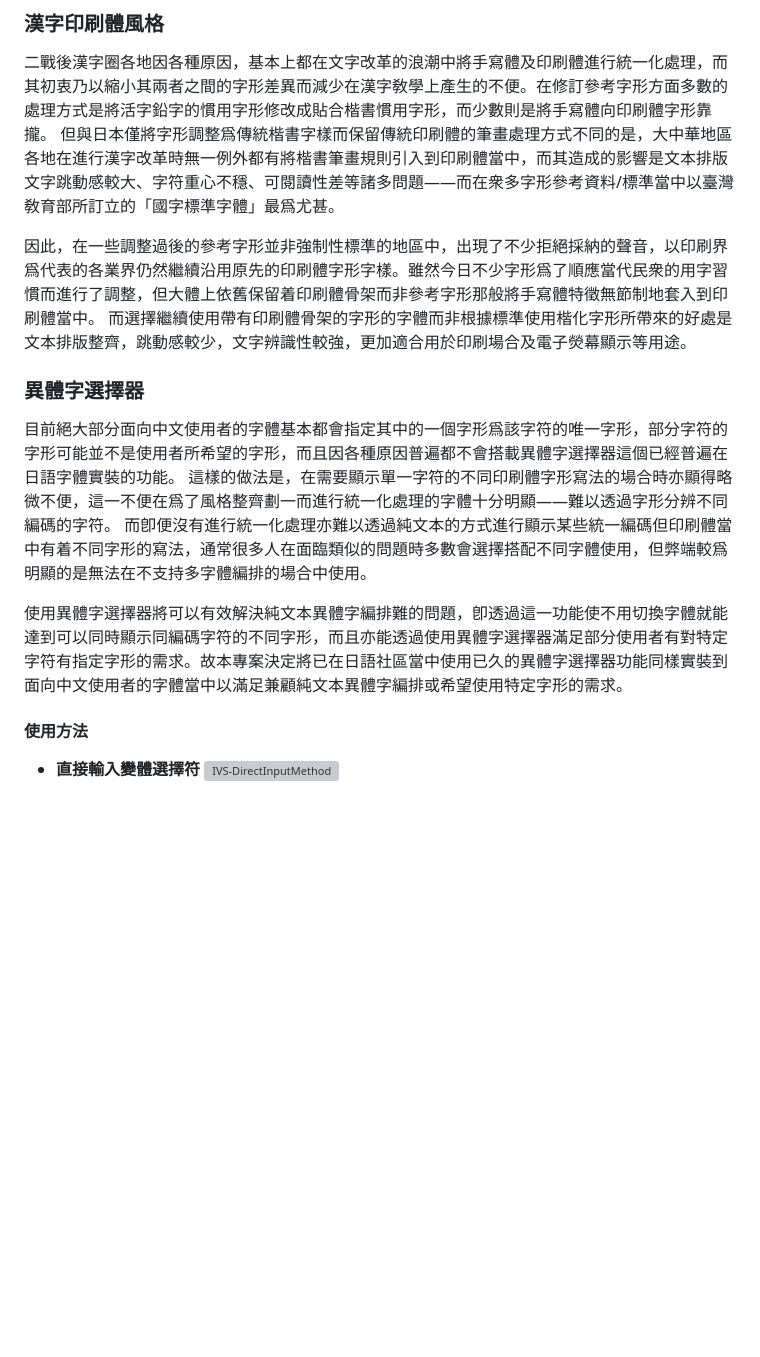
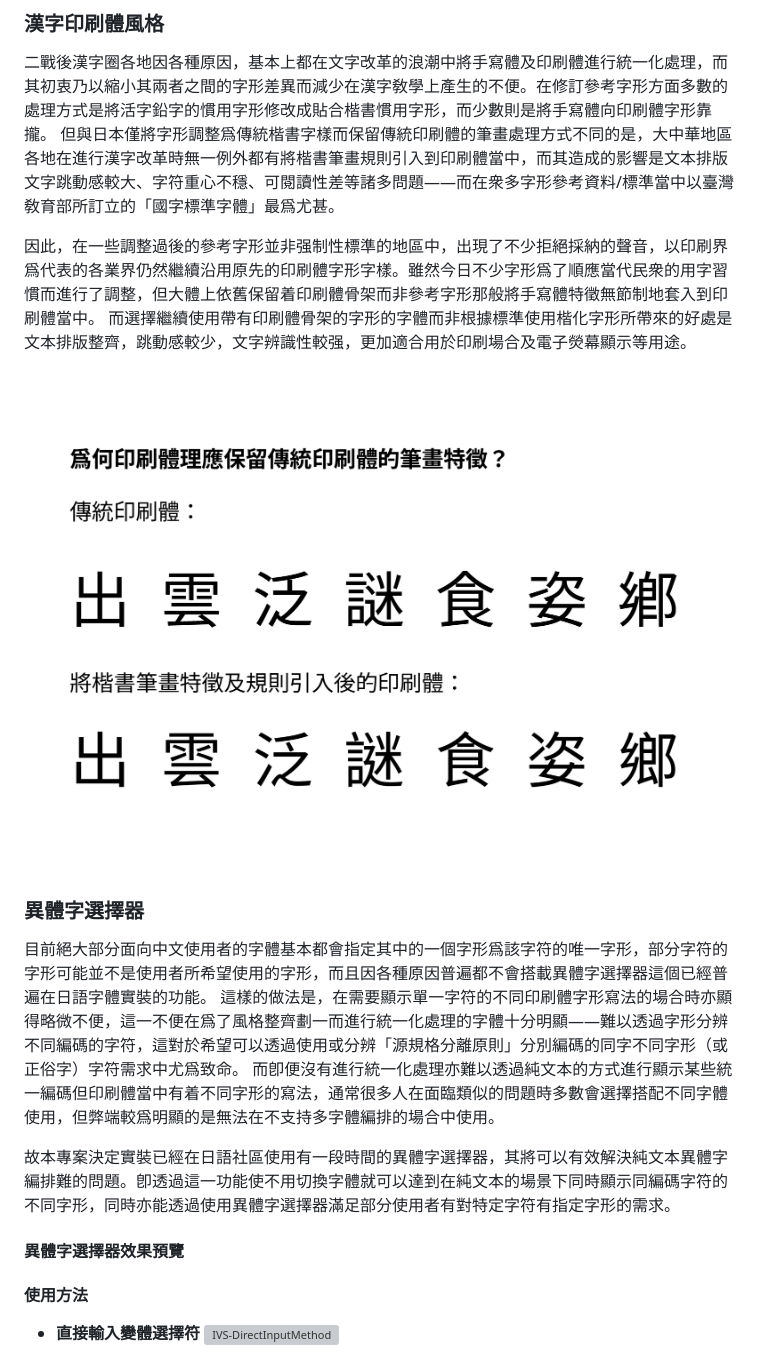
Before and after one commit to ChiuMing-Neko/ChiuKongGothic, a Markdown page: README.md, the part around the change. Rendered like a GitHub page; pictures changed too: images/printing.png (added); blank space fills up the shorter version; grey boxes are pictures that could not be loaded.

```diff
--- a/README.md
+++ b/README.md
@@ -26,15 +26,19 @@ A Chinese language font family project derived from Source Han Sans, with the in
 二戰後漢字圈各地因各種原因，基本上都在文字改革的浪潮中將手寫體及印刷體進行統一化處理，而其初衷乃以縮小其兩者之間的字形差異而減少在漢字敎學上產生的不便。在修訂參考字形方面多數的處理方式是將活字鉛字的慣用字形修改成貼合楷書慣用字形，而少數則是將手寫體向印刷體字形靠攏。
 但與日本僅將字形調整爲傳統楷書字樣而保留傳統印刷體的筆畫處理方式不同的是，大中華地區各地在進行漢字改革時無一例外都有將楷書筆畫規則引入到印刷體當中，而其造成的影響是文本排版文字跳動感較大、字符重心不穩、可閱讀性差等諸多問題——而在衆多字形參考資料/標準當中以臺灣敎育部所訂立的「國字標準字體」最爲尤甚。
 
-因此，在一些調整過後的參考字形並非強制性標準的地區中，出現了不少拒絕採納的聲音，以印刷界爲代表的各業界仍然繼續沿用原先的印刷體字形字樣。雖然今日不少字形爲了順應當代民衆的用字習慣而進行了調整，但大體上依舊保留着印刷體骨架而非參考字形那般將手寫體特徵無節制地套入到印刷體當中。
-而選擇繼續使用帶有印刷體骨架的字形的字體而非根據標準使用楷化字形所帶來的好處是文本排版整齊，跳動感較少，文字辨識性較強，更加適合用於印刷場合及電子熒幕顯示等用途。
+因此，在一些調整過後的參考字形並非强制性標準的地區中，出現了不少拒絕採納的聲音，以印刷界爲代表的各業界仍然繼續沿用原先的印刷體字形字樣。雖然今日不少字形爲了順應當代民衆的用字習慣而進行了調整，但大體上依舊保留着印刷體骨架而非參考字形那般將手寫體特徵無節制地套入到印刷體當中。
+而選擇繼續使用帶有印刷體骨架的字形的字體而非根據標準使用楷化字形所帶來的好處是文本排版整齊，跳動感較少，文字辨識性較强，更加適合用於印刷場合及電子熒幕顯示等用途。
+
+![printingScript](./images/printing.png)
 
 ### 異體字選擇器
-目前絕大部分面向中文使用者的字體基本都會指定其中的一個字形爲該字符的唯一字形，部分字符的字形可能並不是使用者所希望的字形，而且因各種原因普遍都不會搭載異體字選擇器這個已經普遍在日語字體實裝的功能。
-這樣的做法是，在需要顯示單一字符的不同印刷體字形寫法的場合時亦顯得略微不便，這一不便在爲了風格整齊劃一而進行統一化處理的字體十分明顯——難以透過字形分辨不同編碼的字符。
+目前絕大部分面向中文使用者的字體基本都會指定其中的一個字形爲該字符的唯一字形，部分字符的字形可能並不是使用者所希望使用的字形，而且因各種原因普遍都不會搭載異體字選擇器這個已經普遍在日語字體實裝的功能。
+這樣的做法是，在需要顯示單一字符的不同印刷體字形寫法的場合時亦顯得略微不便，這一不便在爲了風格整齊劃一而進行統一化處理的字體十分明顯——難以透過字形分辨不同編碼的字符，這對於希望可以透過使用或分辨「源規格分離原則」分別編碼的同字不同字形（或正俗字）字符需求中尤爲致命。
 而卽便沒有進行統一化處理亦難以透過純文本的方式進行顯示某些統一編碼但印刷體當中有着不同字形的寫法，通常很多人在面臨類似的問題時多數會選擇搭配不同字體使用，但弊端較爲明顯的是無法在不支持多字體編排的場合中使用。
 
-使用異體字選擇器將可以有效解決純文本異體字編排難的問題，卽透過這一功能使不用切換字體就能達到可以同時顯示同編碼字符的不同字形，而且亦能透過使用異體字選擇器滿足部分使用者有對特定字符有指定字形的需求。故本專案決定將已在日語社區當中使用已久的異體字選擇器功能同樣實裝到面向中文使用者的字體當中以滿足兼顧純文本異體字編排或希望使用特定字形的需求。
+故本專案決定實裝已經在日語社區使用有一段時間的異體字選擇器，其將可以有效解決純文本異體字編排難的問題。卽透過這一功能使不用切換字體就可以達到在純文本的場景下同時顯示同編碼字符的不同字形，同時亦能透過使用異體字選擇器滿足部分使用者有對特定字符有指定字形的需求。
+
+#### 異體字選擇器效果預覽
 
 #### 使用方法
 
```
